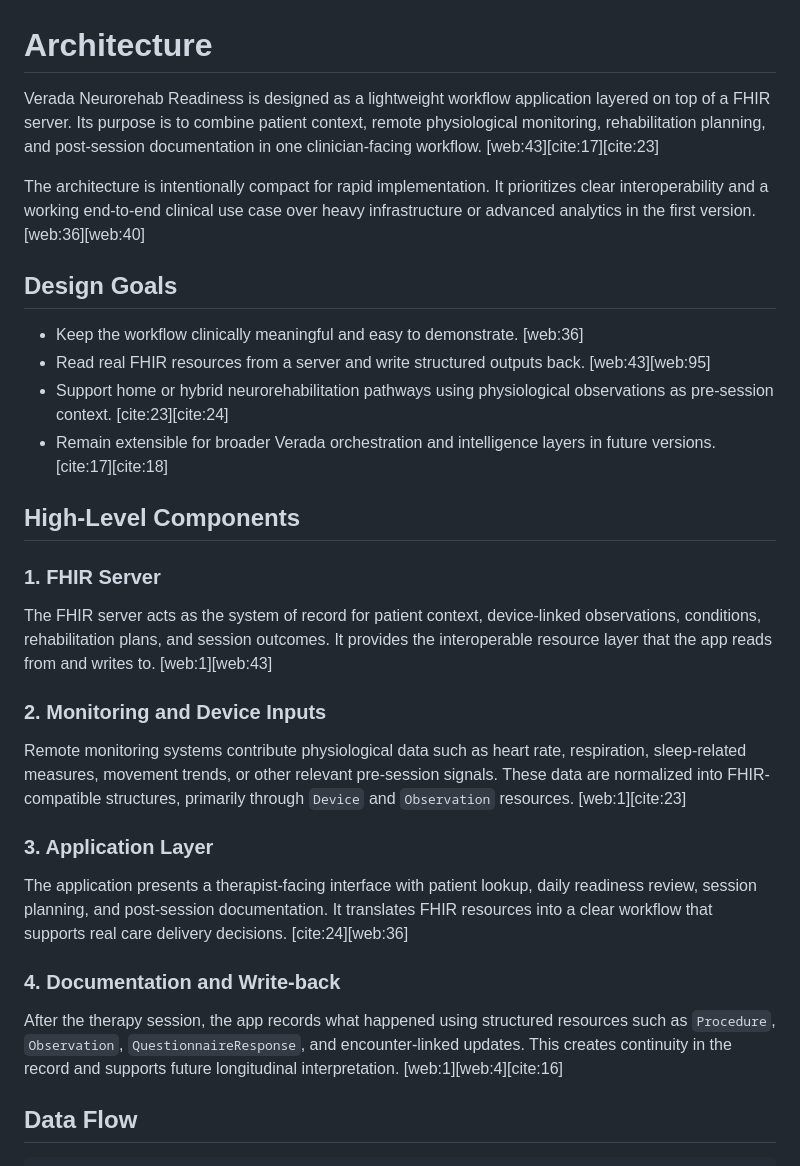
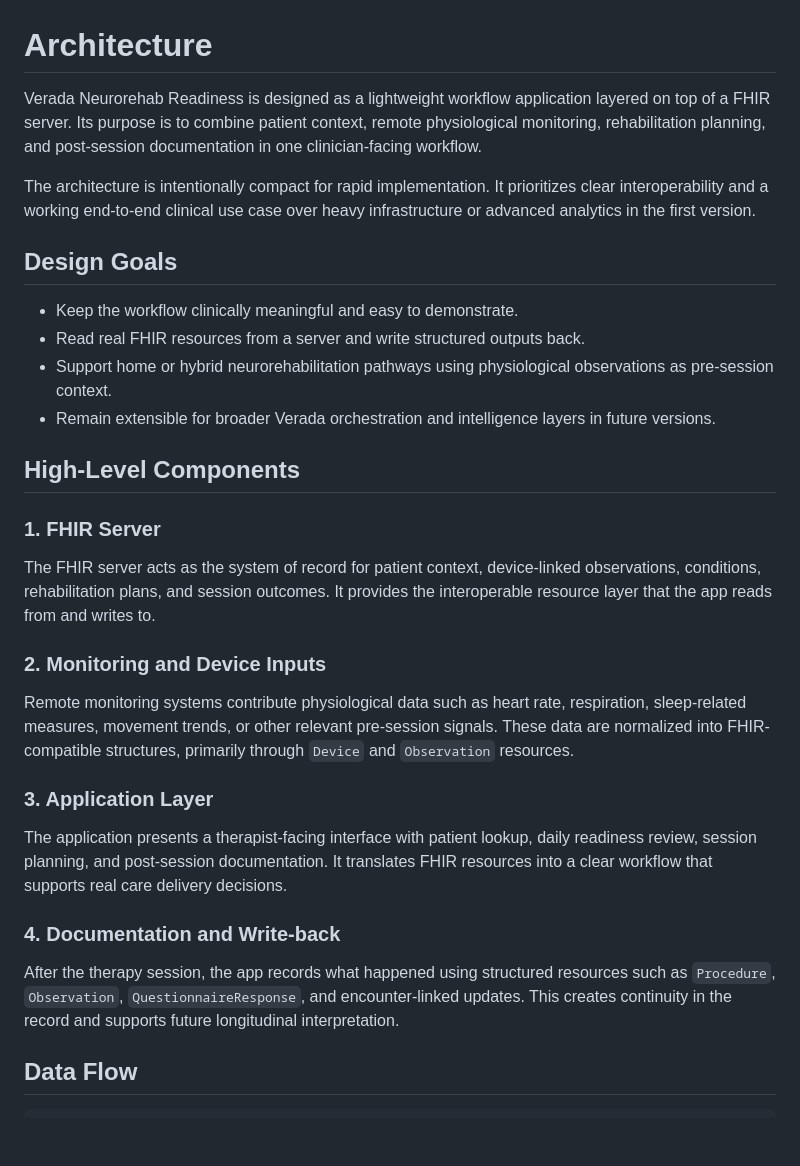
Before and after one commit to pdilipc/Medblocks-BYFRFA15D, a Markdown page: docs/architecture.md, the part around the change. GitHub-like rendering; blank space fills up the shorter version.

```diff
--- a/docs/architecture.md
+++ b/docs/architecture.md
@@ -1,33 +1,33 @@
 # Architecture
 
-Verada Neurorehab Readiness is designed as a lightweight workflow application layered on top of a FHIR server. Its purpose is to combine patient context, remote physiological monitoring, rehabilitation planning, and post-session documentation in one clinician-facing workflow. [web:43][cite:17][cite:23]
+Verada Neurorehab Readiness is designed as a lightweight workflow application layered on top of a FHIR server. Its purpose is to combine patient context, remote physiological monitoring, rehabilitation planning, and post-session documentation in one clinician-facing workflow.
 
-The architecture is intentionally compact for rapid implementation. It prioritizes clear interoperability and a working end-to-end clinical use case over heavy infrastructure or advanced analytics in the first version. [web:36][web:40]
+The architecture is intentionally compact for rapid implementation. It prioritizes clear interoperability and a working end-to-end clinical use case over heavy infrastructure or advanced analytics in the first version.
 
 ## Design Goals
 
-- Keep the workflow clinically meaningful and easy to demonstrate. [web:36]
-- Read real FHIR resources from a server and write structured outputs back. [web:43][web:95]
-- Support home or hybrid neurorehabilitation pathways using physiological observations as pre-session context. [cite:23][cite:24]
-- Remain extensible for broader Verada orchestration and intelligence layers in future versions. [cite:17][cite:18]
+- Keep the workflow clinically meaningful and easy to demonstrate.
+- Read real FHIR resources from a server and write structured outputs back.
+- Support home or hybrid neurorehabilitation pathways using physiological observations as pre-session context.
+- Remain extensible for broader Verada orchestration and intelligence layers in future versions.
 
 ## High-Level Components
 
 ### 1. FHIR Server
 
-The FHIR server acts as the system of record for patient context, device-linked observations, conditions, rehabilitation plans, and session outcomes. It provides the interoperable resource layer that the app reads from and writes to. [web:1][web:43]
+The FHIR server acts as the system of record for patient context, device-linked observations, conditions, rehabilitation plans, and session outcomes. It provides the interoperable resource layer that the app reads from and writes to.
 
 ### 2. Monitoring and Device Inputs
 
-Remote monitoring systems contribute physiological data such as heart rate, respiration, sleep-related measures, movement trends, or other relevant pre-session signals. These data are normalized into FHIR-compatible structures, primarily through `Device` and `Observation` resources. [web:1][cite:23]
+Remote monitoring systems contribute physiological data such as heart rate, respiration, sleep-related measures, movement trends, or other relevant pre-session signals. These data are normalized into FHIR-compatible structures, primarily through `Device` and `Observation` resources.
 
 ### 3. Application Layer
 
-The application presents a therapist-facing interface with patient lookup, daily readiness review, session planning, and post-session documentation. It translates FHIR resources into a clear workflow that supports real care delivery decisions. [cite:24][web:36]
+The application presents a therapist-facing interface with patient lookup, daily readiness review, session planning, and post-session documentation. It translates FHIR resources into a clear workflow that supports real care delivery decisions.
 
 ### 4. Documentation and Write-back
 
-After the therapy session, the app records what happened using structured resources such as `Procedure`, `Observation`, `QuestionnaireResponse`, and encounter-linked updates. This creates continuity in the record and supports future longitudinal interpretation. [web:1][web:4][cite:16]
+After the therapy session, the app records what happened using structured resources such as `Procedure`, `Observation`, `QuestionnaireResponse`, and encounter-linked updates. This creates continuity in the record and supports future longitudinal interpretation.
 
 ## Data Flow
 
```
